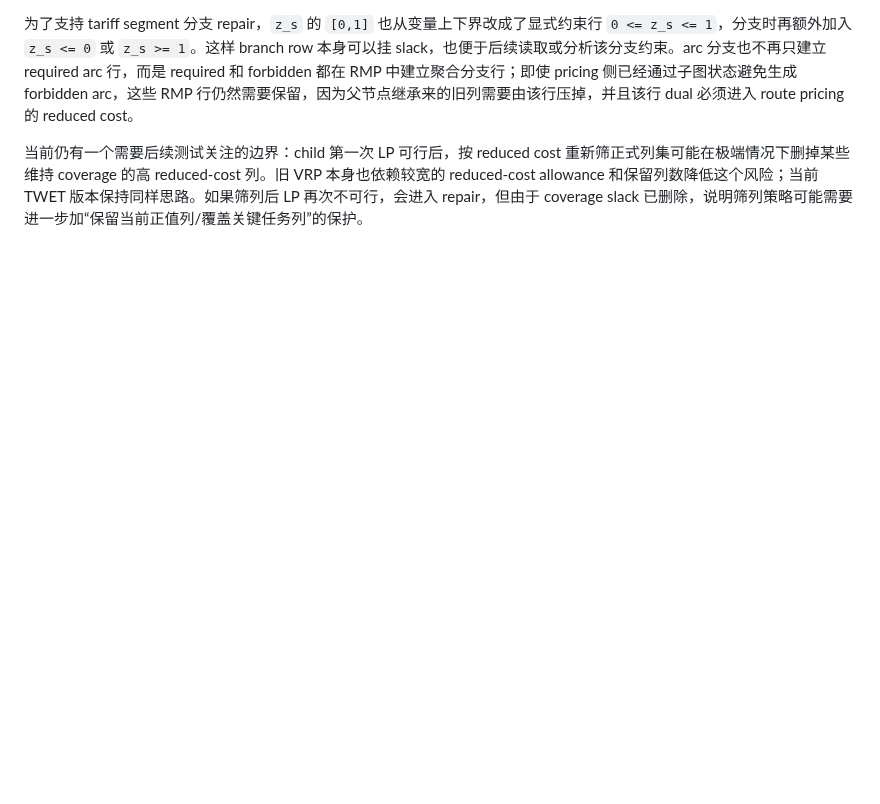
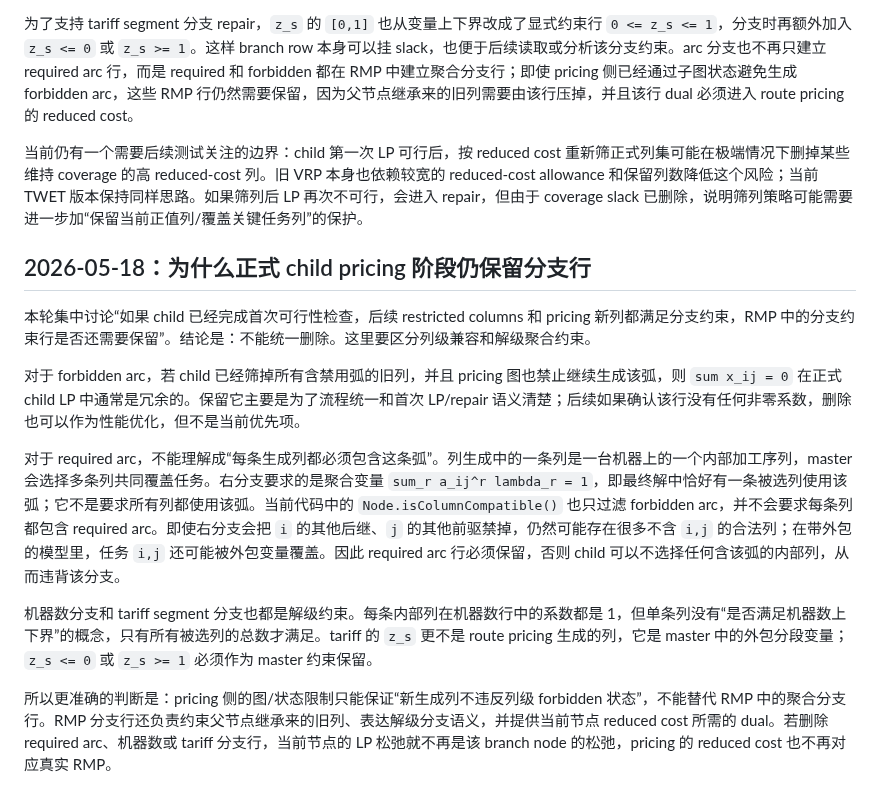
Before and after one commit to changxincao/TWETScheduling, a Markdown page: docs/plans/2026-05-17-BPC基础RMP与ForwardPricing实现记录.md, the part around the change. Drawn GitHub-style; blank space fills up the shorter version.

Commit message:
Record BPC branch row analysis

```diff
--- a/docs/plans/2026-05-17-BPC基础RMP与ForwardPricing实现记录.md
+++ b/docs/plans/2026-05-17-BPC基础RMP与ForwardPricing实现记录.md
@@ -398,3 +398,15 @@ repair slack 的语义也随之收紧。之前 TWET 版本会给 coverage 行和
 为了支持 tariff segment 分支 repair，`z_s` 的 `[0,1]` 也从变量上下界改成了显式约束行 `0 <= z_s <= 1`，分支时再额外加入 `z_s <= 0` 或 `z_s >= 1`。这样 branch row 本身可以挂 slack，也便于后续读取或分析该分支约束。arc 分支也不再只建立 required arc 行，而是 required 和 forbidden 都在 RMP 中建立聚合分支行；即使 pricing 侧已经通过子图状态避免生成 forbidden arc，这些 RMP 行仍然需要保留，因为父节点继承来的旧列需要由该行压掉，并且该行 dual 必须进入 route pricing 的 reduced cost。
 
 当前仍有一个需要后续测试关注的边界：child 第一次 LP 可行后，按 reduced cost 重新筛正式列集可能在极端情况下删掉某些维持 coverage 的高 reduced-cost 列。旧 VRP 本身也依赖较宽的 reduced-cost allowance 和保留列数降低这个风险；当前 TWET 版本保持同样思路。如果筛列后 LP 再次不可行，会进入 repair，但由于 coverage slack 已删除，说明筛列策略可能需要进一步加“保留当前正值列/覆盖关键任务列”的保护。
+
+## 2026-05-18：为什么正式 child pricing 阶段仍保留分支行
+
+本轮集中讨论“如果 child 已经完成首次可行性检查，后续 restricted columns 和 pricing 新列都满足分支约束，RMP 中的分支约束行是否还需要保留”。结论是：不能统一删除。这里要区分列级兼容和解级聚合约束。
+
+对于 forbidden arc，若 child 已经筛掉所有含禁用弧的旧列，并且 pricing 图也禁止继续生成该弧，则 `sum x_ij = 0` 在正式 child LP 中通常是冗余的。保留它主要是为了流程统一和首次 LP/repair 语义清楚；后续如果确认该行没有任何非零系数，删除也可以作为性能优化，但不是当前优先项。
+
+对于 required arc，不能理解成“每条生成列都必须包含这条弧”。列生成中的一条列是一台机器上的一个内部加工序列，master 会选择多条列共同覆盖任务。右分支要求的是聚合变量 `sum_r a_ij^r lambda_r = 1`，即最终解中恰好有一条被选列使用该弧；它不是要求所有列都使用该弧。当前代码中的 `Node.isColumnCompatible()` 也只过滤 forbidden arc，并不会要求每条列都包含 required arc。即使右分支会把 `i` 的其他后继、`j` 的其他前驱禁掉，仍然可能存在很多不含 `i,j` 的合法列；在带外包的模型里，任务 `i,j` 还可能被外包变量覆盖。因此 required arc 行必须保留，否则 child 可以不选择任何含该弧的内部列，从而违背该分支。
+
+机器数分支和 tariff segment 分支也都是解级约束。每条内部列在机器数行中的系数都是 1，但单条列没有“是否满足机器数上下界”的概念，只有所有被选列的总数才满足。tariff 的 `z_s` 更不是 route pricing 生成的列，它是 master 中的外包分段变量；`z_s <= 0` 或 `z_s >= 1` 必须作为 master 约束保留。
+
+所以更准确的判断是：pricing 侧的图/状态限制只能保证“新生成列不违反列级 forbidden 状态”，不能替代 RMP 中的聚合分支行。RMP 分支行还负责约束父节点继承来的旧列、表达解级分支语义，并提供当前节点 reduced cost 所需的 dual。若删除 required arc、机器数或 tariff 分支行，当前节点的 LP 松弛就不再是该 branch node 的松弛，pricing 的 reduced cost 也不再对应真实 RMP。
```
Also changed, not shown: docs/logs/全局修改记录.md (+2 -0 lines).
